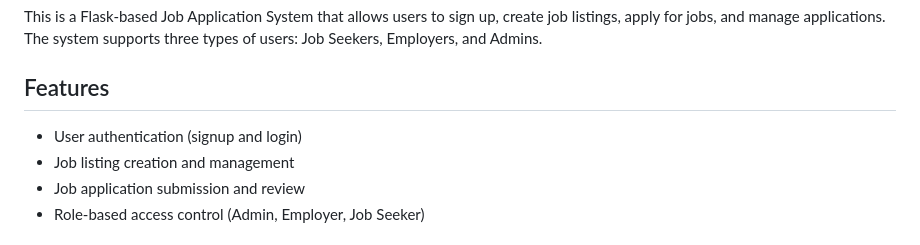
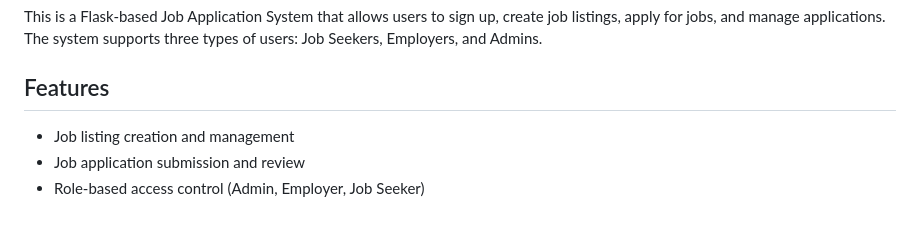
Before and after one commit to markfmyt/Job-Board, a Markdown page: readme.md, the part around the change. GitHub-like rendering.

```diff
--- a/readme.md
+++ b/readme.md
@@ -4,7 +4,6 @@ This is a Flask-based Job Application System that allows users to sign up, creat
 
 ## Features
 
-- User authentication (signup and login)
 - Job listing creation and management
 - Job application submission and review
 - Role-based access control (Admin, Employer, Job Seeker)
```
